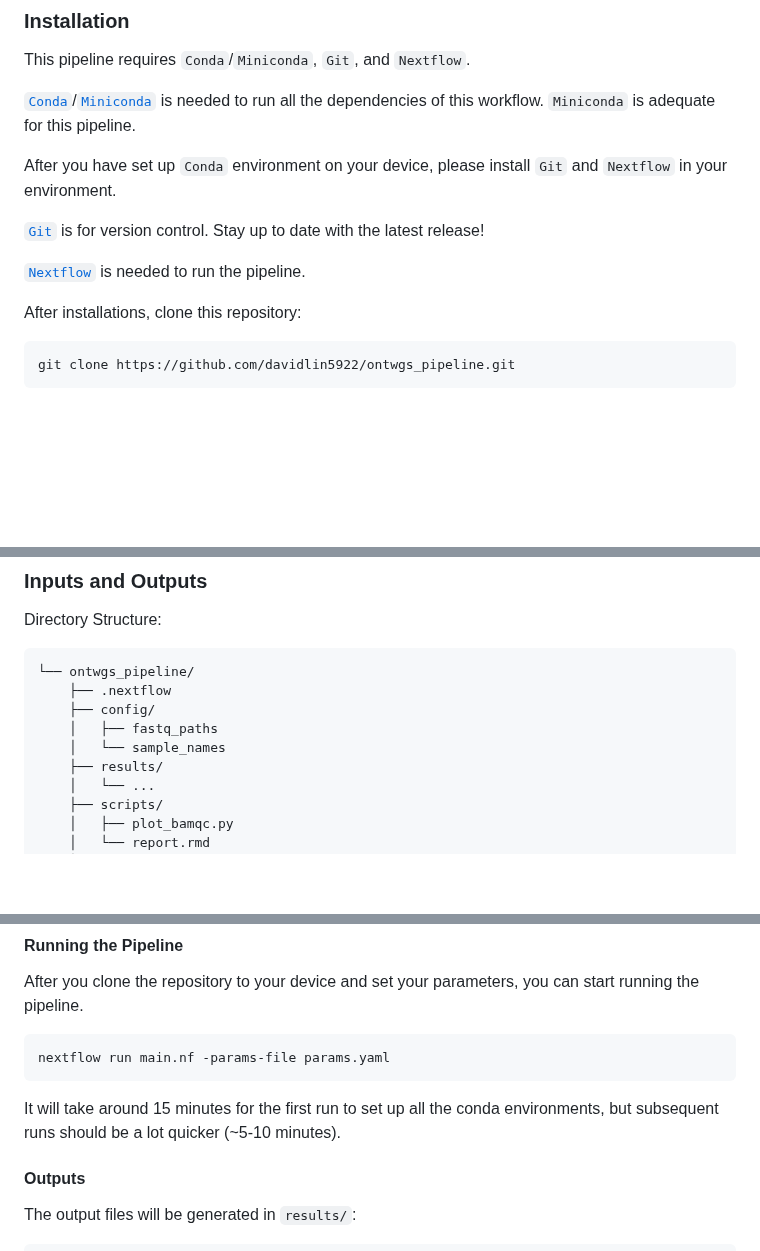
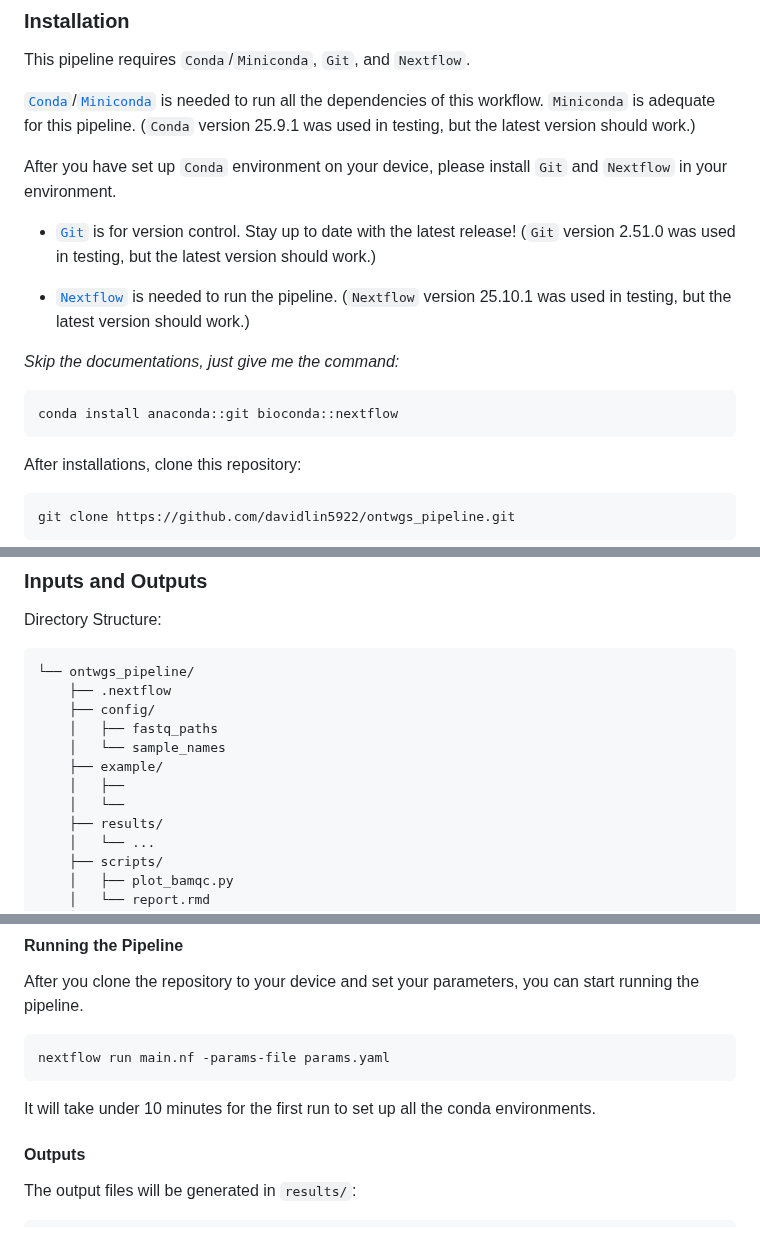
Before and after one commit to davidlin5922/ontwgs_pipeline, a Markdown page: README.md, 3 parts joined by grey strips. Rendered like a GitHub page; blank space fills up the shorter version.

````diff
--- a/README.md
+++ b/README.md
@@ -15,13 +15,19 @@ A pipeline created for long-read Oxford Nanopore Technologies (ONT) DNA whole ge
 
 This pipeline requires `Conda`/`Miniconda`, `Git`, and `Nextflow`.
 
-[`Conda`](https://docs.conda.io/projects/conda/en/stable/user-guide/install/index.html)/[`Miniconda`](https://www.anaconda.com/docs/getting-started/miniconda/install) is needed to run all the dependencies of this workflow. `Miniconda` is adequate for this pipeline.
+[`Conda`](https://docs.conda.io/projects/conda/en/stable/user-guide/install/index.html)/[`Miniconda`](https://www.anaconda.com/docs/getting-started/miniconda/install) is needed to run all the dependencies of this workflow. `Miniconda` is adequate for this pipeline. (`Conda` version 25.9.1 was used in testing, but the latest version should work.)
 
 After you have set up `Conda` environment on your device, please install `Git` and `Nextflow` in your environment.
 
-[`Git`](https://git-scm.com/install) is for version control. Stay up to date with the latest release!
+- [`Git`](https://git-scm.com/install) is for version control. Stay up to date with the latest release! (`Git` version 2.51.0 was used in testing, but the latest version should work.)
 
-[`Nextflow`](https://www.nextflow.io/docs/latest/install.html#conda) is needed to run the pipeline.
+- [`Nextflow`](https://www.nextflow.io/docs/latest/install.html#conda) is needed to run the pipeline.  (`Nextflow` version 25.10.1 was used in testing, but the latest version should work.)
+
+*Skip the documentations, just give me the command:*
+
+```
+conda install anaconda::git bioconda::nextflow
+```
 
 After installations, clone this repository:
 
@@ -58,6 +64,9 @@ Directory Structure:
     ├── config/
     │   ├── fastq_paths
     │   └── sample_names
+    ├── example/
+    │   ├──
+    │   └──
     ├── results/
     │   └── ...
     ├── scripts/
@@ -95,7 +104,7 @@ After you clone the repository to your device and set your parameters, you can s
 nextflow run main.nf -params-file params.yaml
 ```
 
-It will take around 15 minutes for the first run to set up all the conda environments, but subsequent runs should be a lot quicker (\~5-10 minutes).
+It will take under 10 minutes for the first run to set up all the conda environments.
 
 #### Outputs
 
````
Also changed, not shown: other parts of README.md (+1 -1 lines).
